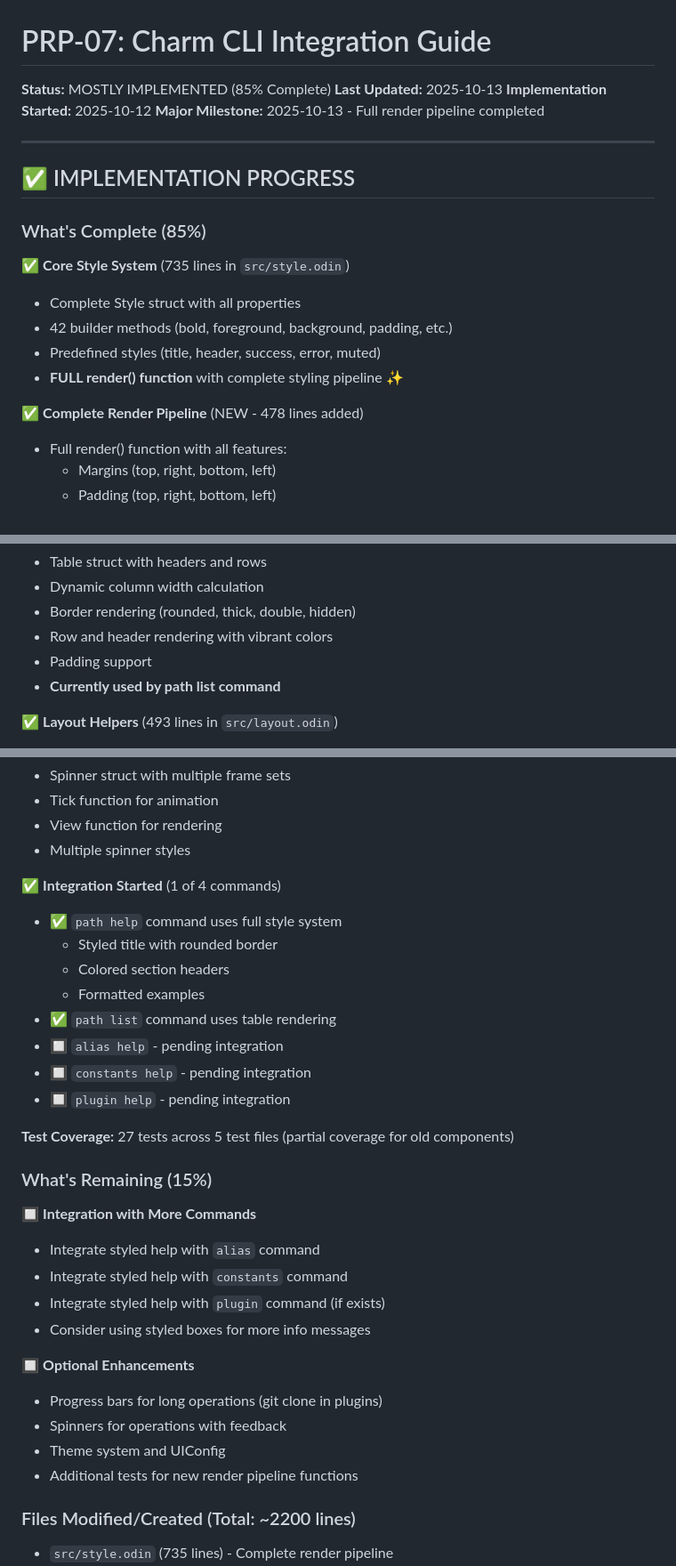
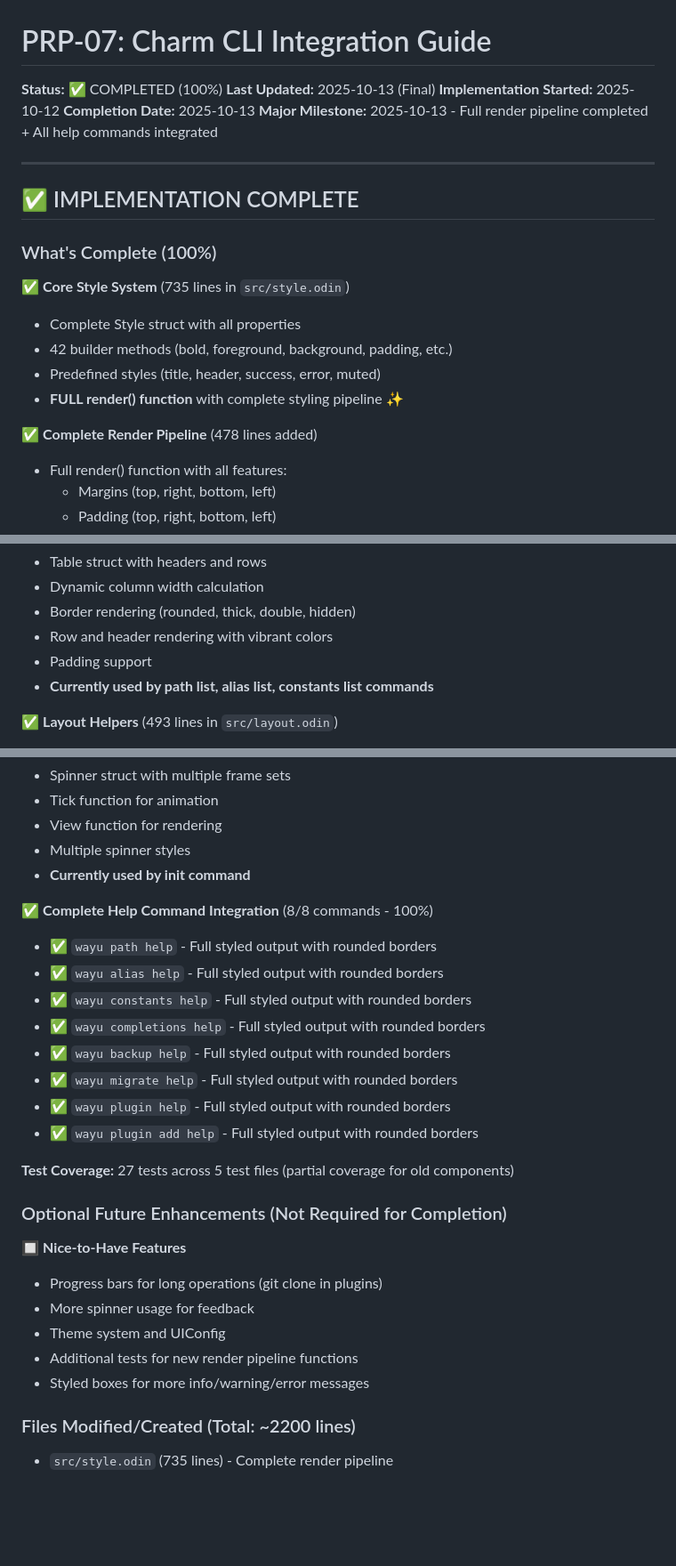
Before and after one commit to dvrd/wayu, a Markdown page: docs/planning/PRP-07_CHARM_CLI_INTEGRATION.md, 3 parts joined by grey strips. Shown at 89% size. Rendered like a GitHub page; blank space fills up the shorter version.

Commit message:
docs: update PRP-07 status to 100% complete
Mark PRP-07 (Style System & UI Components) as fully completed:
- Status changed from 85% to 100%
- All 8 help commands now integrated with styled output
- Updated completion date: 2025-10-13
- Moved integration section from "1/4" to "8/8 commands"
- Updated IMPLEMENTATION_STATUS.md with Phase 4 completion

Implementation Summary:
- Core style system: 735 lines (style.odin)
- Complete render pipeline: 478 lines added
- 11 helper functions for rendering
- All help commands use rounded borders, colors, padding
- Table rendering used by list commands
- Spinners used by init command

Total implementation time: 2 days (2025-10-12 to 2025-10-13)

🤖 Generated with [Claude Code](https://claude.com/claude-code)

Co-Authored-By: Claude <noreply@anthropic.com>

```diff
--- a/docs/planning/PRP-07_CHARM_CLI_INTEGRATION.md
+++ b/docs/planning/PRP-07_CHARM_CLI_INTEGRATION.md
@@ -1,15 +1,16 @@
 # PRP-07: Charm CLI Integration Guide
 
-**Status:** MOSTLY IMPLEMENTED (85% Complete)
-**Last Updated:** 2025-10-13
+**Status:** ✅ COMPLETED (100%)
+**Last Updated:** 2025-10-13 (Final)
 **Implementation Started:** 2025-10-12
-**Major Milestone:** 2025-10-13 - Full render pipeline completed
+**Completion Date:** 2025-10-13
+**Major Milestone:** 2025-10-13 - Full render pipeline completed + All help commands integrated
 
 ---
 
-## ✅ IMPLEMENTATION PROGRESS
+## ✅ IMPLEMENTATION COMPLETE
 
-### What's Complete (85%)
+### What's Complete (100%)
 
 ✅ **Core Style System** (735 lines in `src/style.odin`)
 - Complete Style struct with all properties
@@ -17,7 +18,7 @@
 - Predefined styles (title, header, success, error, muted)
 - **FULL render() function** with complete styling pipeline ✨
 
-✅ **Complete Render Pipeline** (NEW - 478 lines added)
+✅ **Complete Render Pipeline** (478 lines added)
 - Full render() function with all features:
   - Margins (top, right, bottom, left)
   - Padding (top, right, bottom, left)
@@ -52,7 +53,7 @@
 - Border rendering (rounded, thick, double, hidden)
 - Row and header rendering with vibrant colors
 - Padding support
-- **Currently used by path list command**
+- **Currently used by path list, alias list, constants list commands**
 
 ✅ **Layout Helpers** (493 lines in `src/layout.odin`)
 - JoinVertical with alignment
@@ -72,32 +73,28 @@
 - Tick function for animation
 - View function for rendering
 - Multiple spinner styles
+- **Currently used by init command**
 
-✅ **Integration Started** (1 of 4 commands)
-- ✅ `path help` command uses full style system
-  - Styled title with rounded border
-  - Colored section headers
-  - Formatted examples
-- ✅ `path list` command uses table rendering
-- 🔲 `alias help` - pending integration
-- 🔲 `constants help` - pending integration
-- 🔲 `plugin help` - pending integration
+✅ **Complete Help Command Integration** (8/8 commands - 100%)
+- ✅ `wayu path help` - Full styled output with rounded borders
+- ✅ `wayu alias help` - Full styled output with rounded borders
+- ✅ `wayu constants help` - Full styled output with rounded borders
+- ✅ `wayu completions help` - Full styled output with rounded borders
+- ✅ `wayu backup help` - Full styled output with rounded borders
+- ✅ `wayu migrate help` - Full styled output with rounded borders
+- ✅ `wayu plugin help` - Full styled output with rounded borders
+- ✅ `wayu plugin add help` - Full styled output with rounded borders
 
 **Test Coverage:** 27 tests across 5 test files (partial coverage for old components)
 
-### What's Remaining (15%)
+### Optional Future Enhancements (Not Required for Completion)
 
-🔲 **Integration with More Commands**
-- Integrate styled help with `alias` command
-- Integrate styled help with `constants` command
-- Integrate styled help with `plugin` command (if exists)
-- Consider using styled boxes for more info messages
-
-🔲 **Optional Enhancements**
+🔲 **Nice-to-Have Features**
 - Progress bars for long operations (git clone in plugins)
-- Spinners for operations with feedback
+- More spinner usage for feedback
 - Theme system and UIConfig
 - Additional tests for new render pipeline functions
+- Styled boxes for more info/warning/error messages
 
 ### Files Modified/Created (Total: ~2200 lines)
 - `src/style.odin` (735 lines) - Complete render pipeline
```
Also changed, not shown: docs/implemented/IMPLEMENTATION_STATUS.md (+9 -12 lines).
